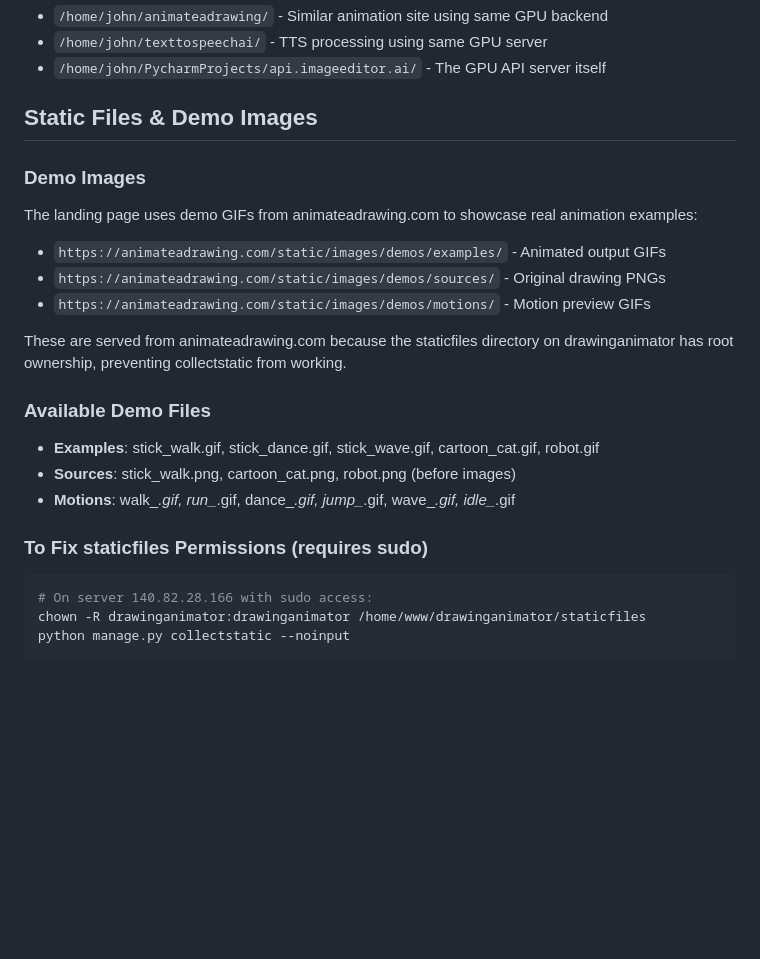
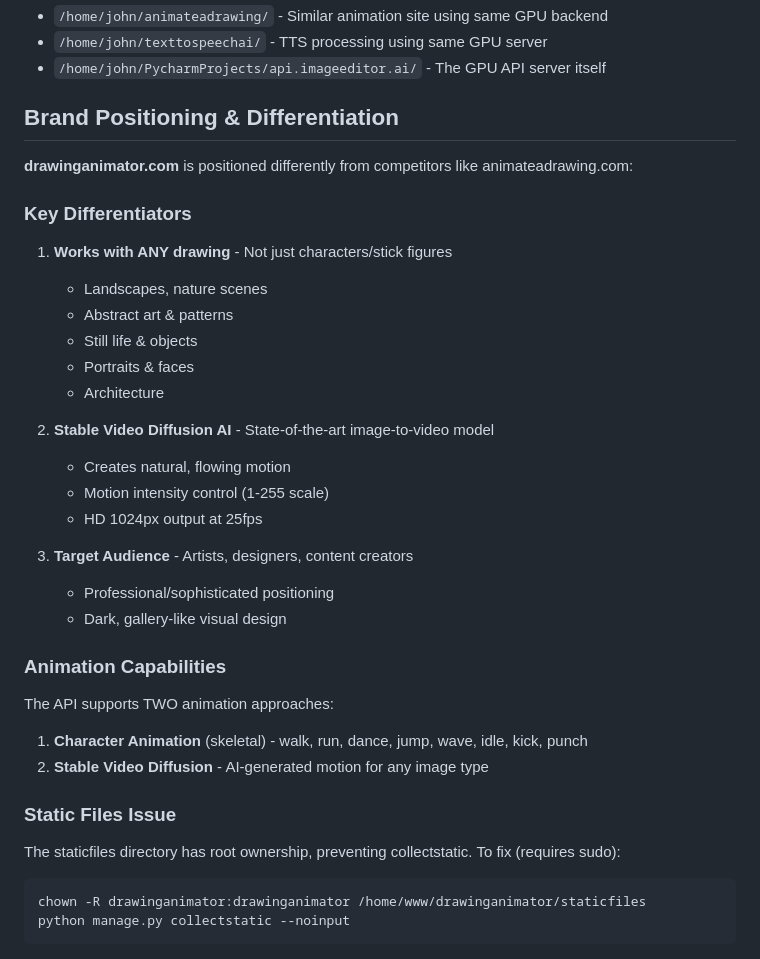
Before and after one commit to nadermx/drawinganimator, a Markdown page: CLAUDE.md, the part around the change. Drawn GitHub-style; blank space fills up the shorter version.

Commit message:
Update documentation with new brand positioning
Co-Authored-By: Claude Opus 4.5 <noreply@anthropic.com>

````diff
--- a/CLAUDE.md
+++ b/CLAUDE.md
@@ -206,24 +206,35 @@ ansible -i servers server -m shell -a "tail -50 /var/log/api.imageeditor.ai/api.
 - `/home/john/texttospeechai/` - TTS processing using same GPU server
 - `/home/john/PycharmProjects/api.imageeditor.ai/` - The GPU API server itself
 
-## Static Files & Demo Images
+## Brand Positioning & Differentiation
 
-### Demo Images
-The landing page uses demo GIFs from animateadrawing.com to showcase real animation examples:
-- `https://animateadrawing.com/static/images/demos/examples/` - Animated output GIFs
-- `https://animateadrawing.com/static/images/demos/sources/` - Original drawing PNGs
-- `https://animateadrawing.com/static/images/demos/motions/` - Motion preview GIFs
+**drawinganimator.com** is positioned differently from competitors like animateadrawing.com:
 
-These are served from animateadrawing.com because the staticfiles directory on drawinganimator has root ownership, preventing collectstatic from working.
+### Key Differentiators
+1. **Works with ANY drawing** - Not just characters/stick figures
+   - Landscapes, nature scenes
+   - Abstract art & patterns
+   - Still life & objects
+   - Portraits & faces
+   - Architecture
 
-### Available Demo Files
-- **Examples**: stick_walk.gif, stick_dance.gif, stick_wave.gif, cartoon_cat.gif, robot.gif
-- **Sources**: stick_walk.png, cartoon_cat.png, robot.png (before images)
-- **Motions**: walk_*.gif, run_*.gif, dance_*.gif, jump_*.gif, wave_*.gif, idle_*.gif
+2. **Stable Video Diffusion AI** - State-of-the-art image-to-video model
+   - Creates natural, flowing motion
+   - Motion intensity control (1-255 scale)
+   - HD 1024px output at 25fps
 
-### To Fix staticfiles Permissions (requires sudo)
+3. **Target Audience** - Artists, designers, content creators
+   - Professional/sophisticated positioning
+   - Dark, gallery-like visual design
+
+### Animation Capabilities
+The API supports TWO animation approaches:
+1. **Character Animation** (skeletal) - walk, run, dance, jump, wave, idle, kick, punch
+2. **Stable Video Diffusion** - AI-generated motion for any image type
+
+### Static Files Issue
+The staticfiles directory has root ownership, preventing collectstatic. To fix (requires sudo):
 ```bash
-# On server 140.82.28.166 with sudo access:
 chown -R drawinganimator:drawinganimator /home/www/drawinganimator/staticfiles
 python manage.py collectstatic --noinput
 ```
````
